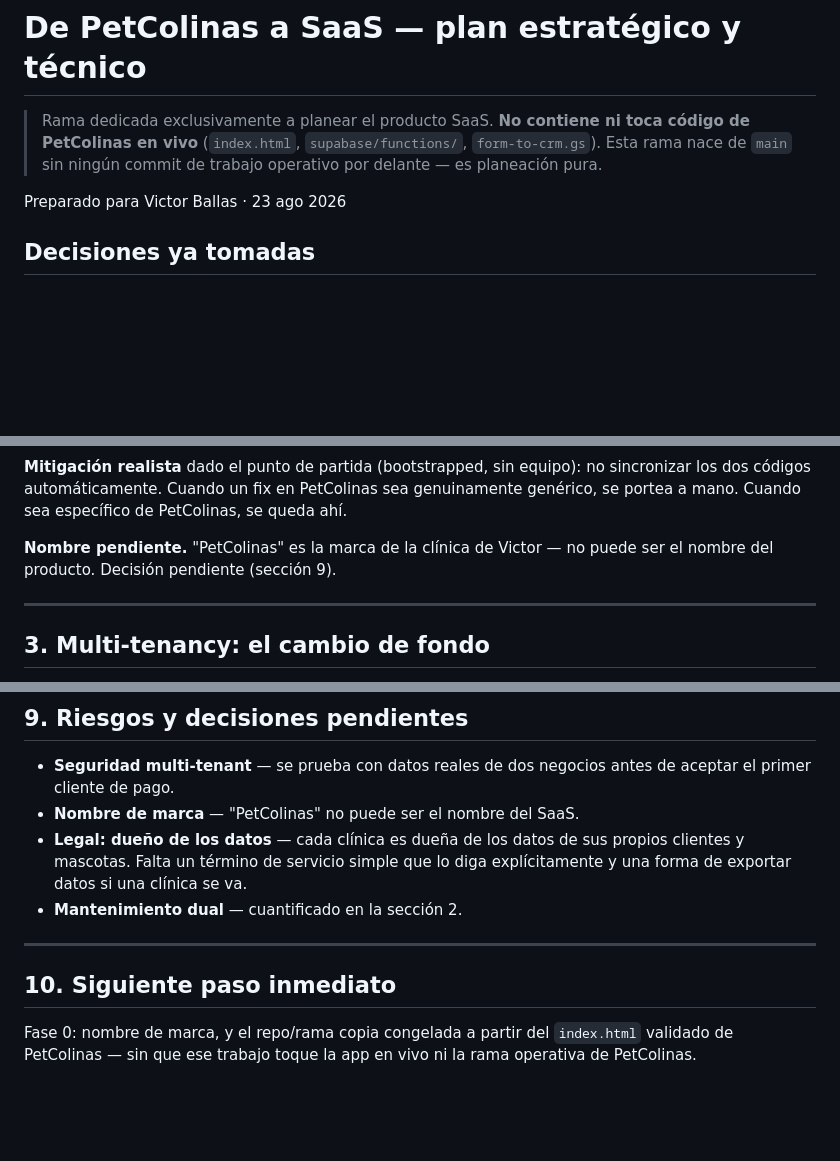
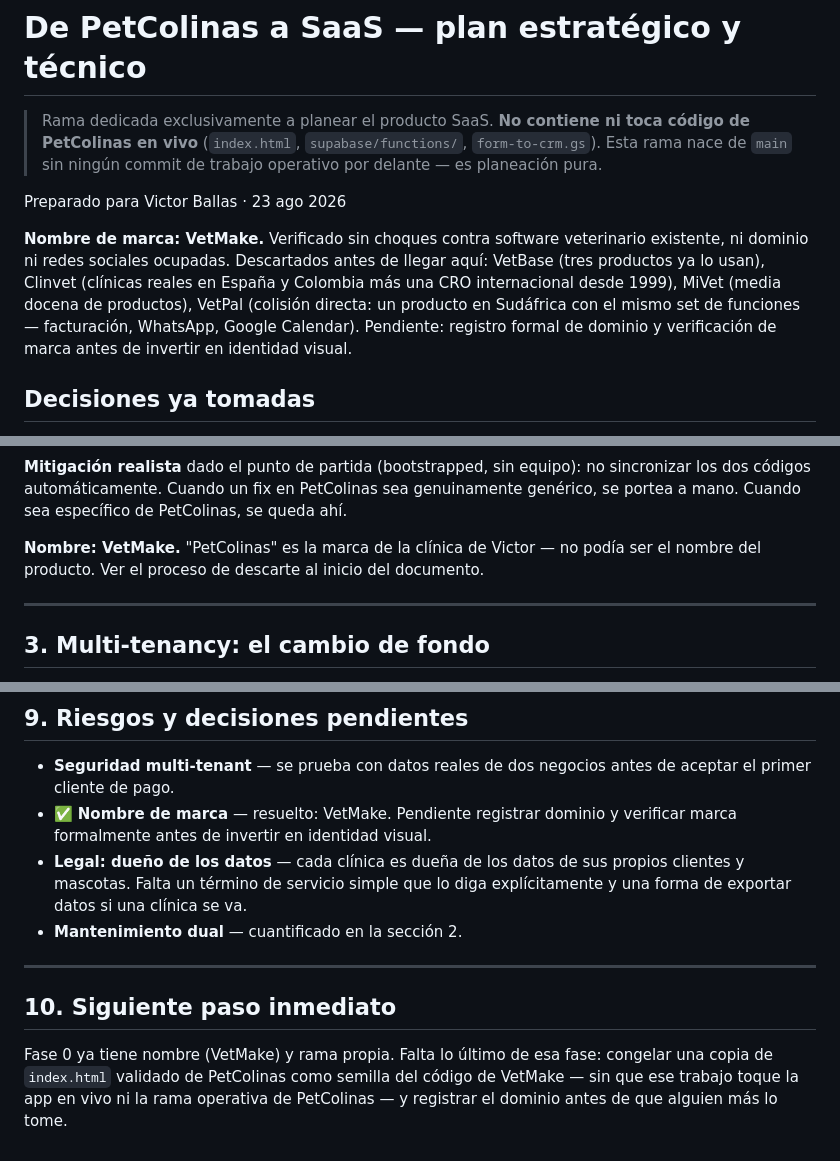
Before and after one commit to victorbeltre/petcolinas, a Markdown page: docs/saas/PLAN.md, 3 parts joined by grey strips. GitHub-like rendering; blank space fills up the shorter version.

Commit message:
docs(saas): fijar el nombre de marca del SaaS - VetMake
Verificado sin choques contra software veterinario existente, ni dominio
ni redes ocupadas. Descartados antes: VetBase (3 productos existentes),
Clinvet (clinicas reales en España/Colombia + una CRO internacional),
MiVet (media docena de productos), VetPal (colision directa: mismo set
de funciones en un producto sudafricano).

```diff
--- a/docs/saas/PLAN.md
+++ b/docs/saas/PLAN.md
@@ -6,6 +6,15 @@
 > operativo por delante — es planeación pura.
 
 Preparado para Victor Ballas · 23 ago 2026
+
+**Nombre de marca: VetMake.** Verificado sin choques contra software
+veterinario existente, ni dominio ni redes sociales ocupadas. Descartados
+antes de llegar aquí: VetBase (tres productos ya lo usan), Clinvet (clínicas
+reales en España y Colombia más una CRO internacional desde 1999), MiVet
+(media docena de productos), VetPal (colisión directa: un producto en
+Sudáfrica con el mismo set de funciones — facturación, WhatsApp, Google
+Calendar). Pendiente: registro formal de dominio y verificación de marca
+antes de invertir en identidad visual.
 
 ## Decisiones ya tomadas
 
@@ -82,8 +91,9 @@ equipo): no sincronizar los dos códigos automáticamente. Cuando un fix en
 PetColinas sea genuinamente genérico, se portea a mano. Cuando sea
 específico de PetColinas, se queda ahí.
 
-**Nombre pendiente.** "PetColinas" es la marca de la clínica de Victor — no
-puede ser el nombre del producto. Decisión pendiente (sección 9).
+**Nombre: VetMake.** "PetColinas" es la marca de la clínica de Victor — no
+podía ser el nombre del producto. Ver el proceso de descarte al inicio del
+documento.
 
 ---
 
@@ -194,7 +204,8 @@ percibido da desde el día uno.
 
 - **Seguridad multi-tenant** — se prueba con datos reales de dos negocios
   antes de aceptar el primer cliente de pago.
-- **Nombre de marca** — "PetColinas" no puede ser el nombre del SaaS.
+- ✅ **Nombre de marca** — resuelto: VetMake. Pendiente registrar dominio y
+  verificar marca formalmente antes de invertir en identidad visual.
 - **Legal: dueño de los datos** — cada clínica es dueña de los datos de sus
   propios clientes y mascotas. Falta un término de servicio simple que lo
   diga explícitamente y una forma de exportar datos si una clínica se va.
@@ -204,6 +215,8 @@ percibido da desde el día uno.
 
 ## 10. Siguiente paso inmediato
 
-Fase 0: nombre de marca, y el repo/rama copia congelada a partir del
-`index.html` validado de PetColinas — sin que ese trabajo toque la app en
-vivo ni la rama operativa de PetColinas.
+Fase 0 ya tiene nombre (VetMake) y rama propia. Falta lo último de esa fase:
+congelar una copia de `index.html` validado de PetColinas como semilla del
+código de VetMake — sin que ese trabajo toque la app en vivo ni la rama
+operativa de PetColinas — y registrar el dominio antes de que alguien más
+lo tome.
```
Also changed, not shown: other parts of docs/saas/PLAN.md (+1 -1 lines).
